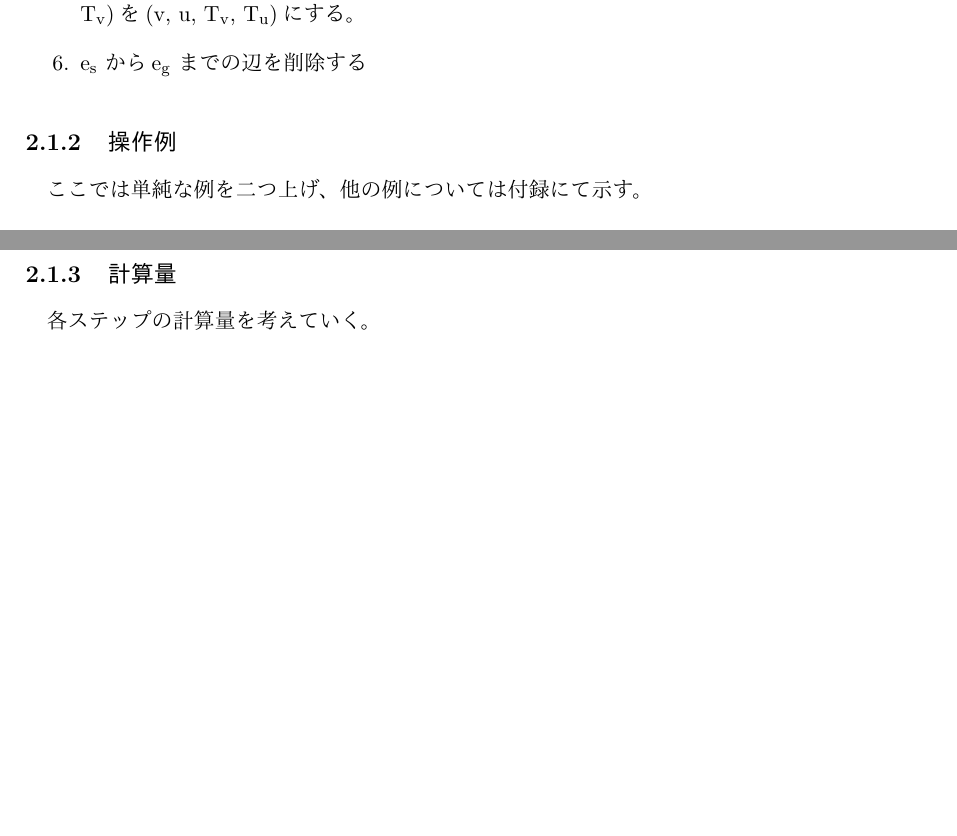
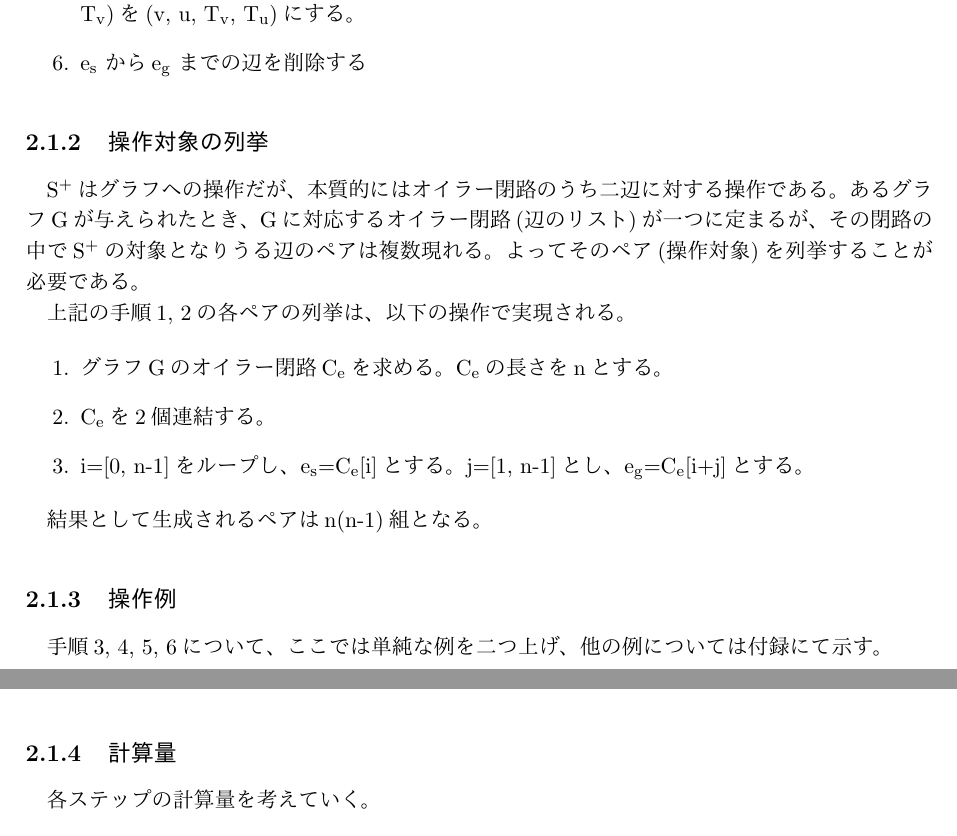
Before and after one commit to nanigasi-san/splus, a LaTeX document (paper/main_ja/main.tex): two parts of pages 5 and 7 of 10, joined at a grey line, cut so that both start at the same text, the shorter picture padded with empty space. Compiled offline with pLaTeX and dvipdfmx.

Commit message:
ペアの列挙についても移植

```diff
--- a/paper/main_ja/main.tex
+++ b/paper/main_ja/main.tex
@@ -96,8 +96,22 @@ KEGを対象とした\splus のアルゴリズムはいかに示す通りであ
     \item オイラー閉路で\fl{e_s} と\fl{e_g} の間にある辺全てを逆向きにした辺を追加する。即ち、(u, v, \fl{T_u}, \fl{T_v})を(v, u, \fl{T_v}, \fl{T_u})にする。
     \item \fl{e_s} から\fl{e_g} までの辺を削除する
 \end{enumerate}
+
+\subsection{操作対象の列挙}
+\splus はグラフへの操作だが、本質的にはオイラー閉路のうち二辺に対する操作である。あるグラフGが与えられたとき、Gに対応するオイラー閉路(辺のリスト)が一つに定まるが、その閉路の中で\splus の対象となりうる辺のペアは複数現れる。よってそのペア(操作対象)を列挙することが必要である。
+
+上記の手順1, 2の各ペアの列挙は、以下の操作で実現される。
+
+\begin{enumerate}
+    \item グラフGのオイラー閉路\fl{C_e}を求める。\fl{C_e}の長さをnとする。
+    \item \fl{C_e}を2個連結する。
+    \item i=[0, n-1]をループし、\fl{e_s}=\fl{C_e}[i]とする。j=[1, n-1]とし、\fl{e_g}=\fl{C_e}[i+j]とする。
+\end{enumerate}
+
+結果として生成されるペアはn(n-1)組となる。
+
 \subsection{操作例}
-ここでは単純な例を二つ上げ、他の例については付録にて示す。
+手順3, 4, 5, 6について、ここでは単純な例を二つ上げ、他の例については付録にて示す。
 \subsubsection{step0 $\rightarrow$ step1}
 \begin{center}
     \ikeg{step0.jpg}\\
```
